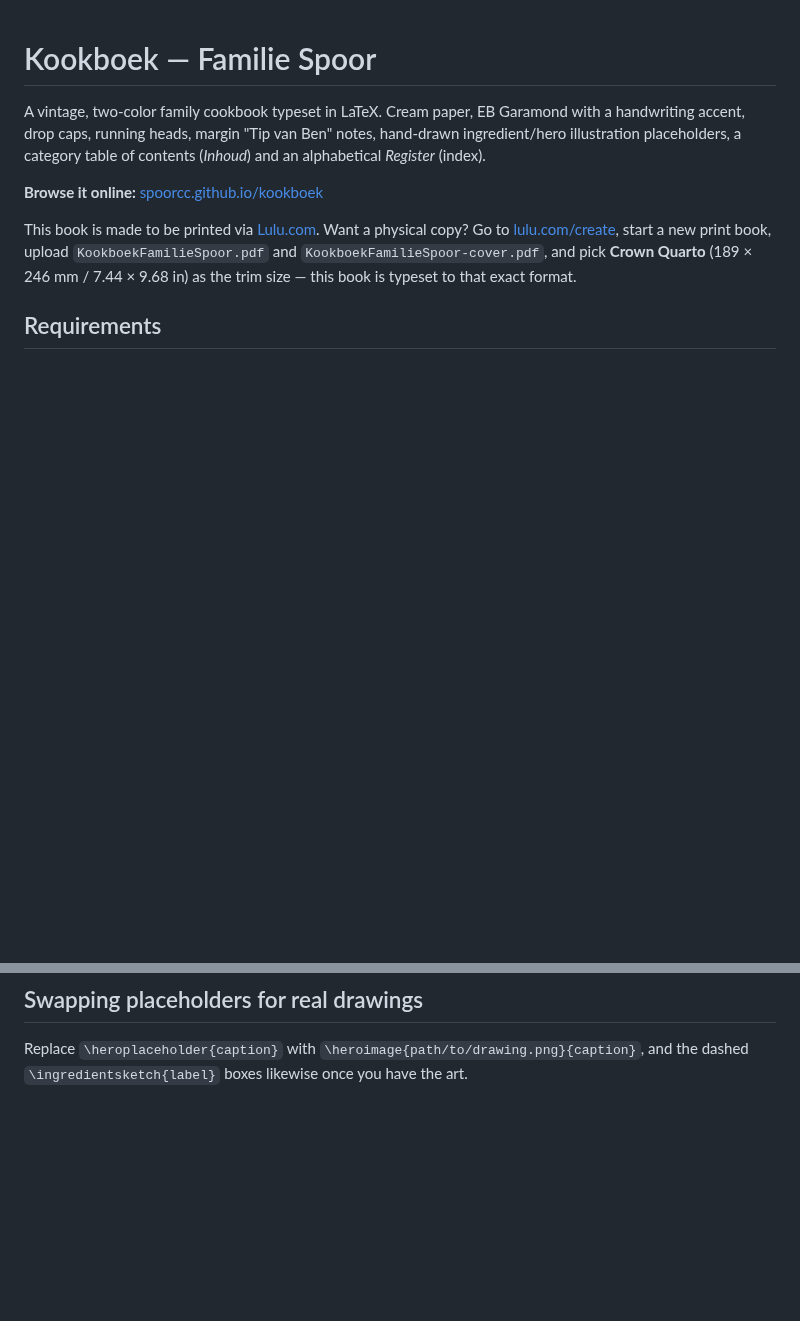
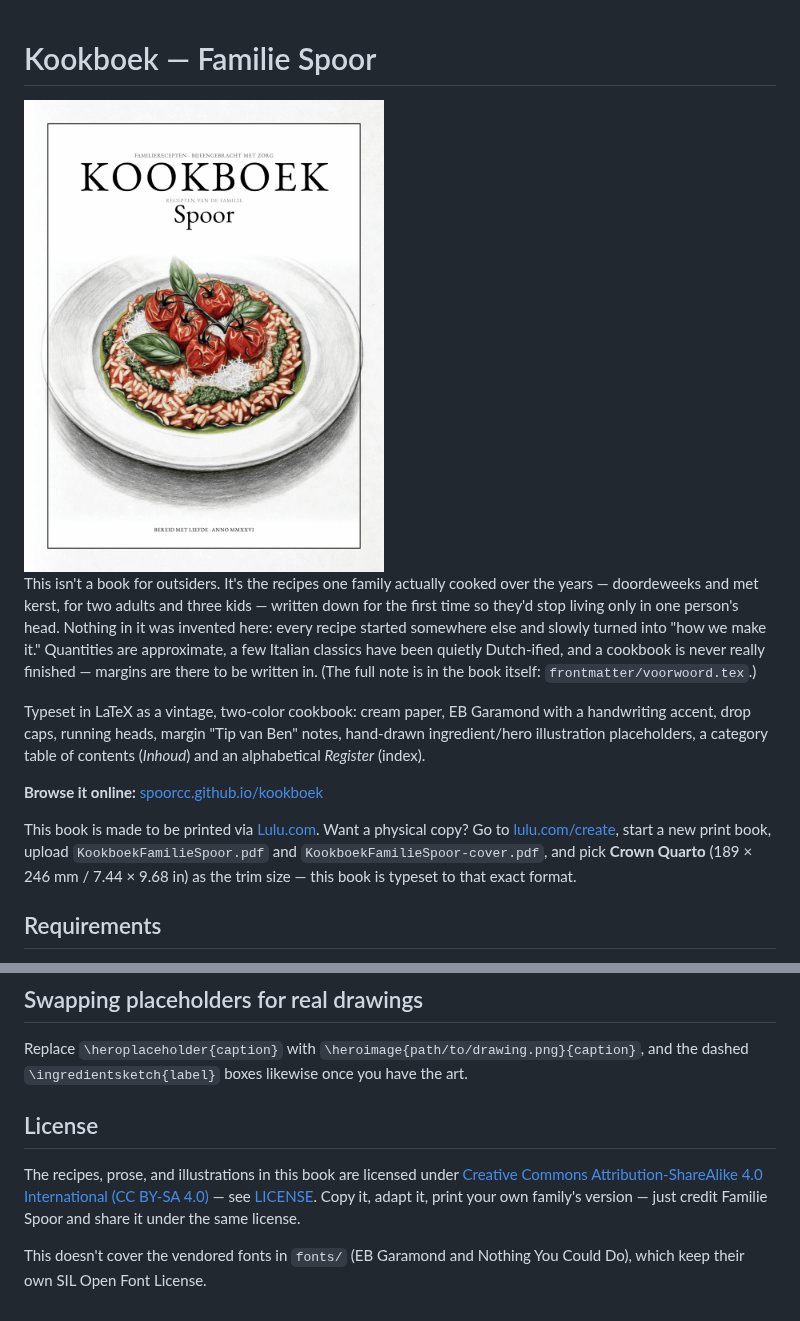
Before and after one commit to spoorcc/kookboek, a Markdown page: README.md, 2 parts joined by grey strips. GitHub-like rendering; pictures changed too: docs/cover-preview.png (added); blank space fills up the shorter version.

Commit message:
Add cover preview and CC BY-SA license; warm up the README's intro
Crop of the wraparound cover's front panel added to docs/ and embedded
at the top of the README. The intro now carries a bit of the foreword's
voice (family recipes, approximate quantities, never really finished)
instead of jumping straight to build instructions; Lulu print steps
are unchanged.

Added a CC BY-SA 4.0 LICENSE covering the book's recipes/prose/
illustrations, noted in the README. Scoped to exclude the vendored
fonts, which keep their own SIL OFL license.

```diff
--- a/README.md
+++ b/README.md
@@ -1,7 +1,17 @@
 # Kookboek — Familie Spoor
 
-A vintage, two-color family cookbook typeset in LaTeX. Cream paper, EB Garamond
-with a handwriting accent, drop caps, running heads, margin "Tip van Ben" notes,
+<img src="docs/cover-preview.png" alt="Cover of Kookboek — Familie Spoor" width="360">
+
+This isn't a book for outsiders. It's the recipes one family actually cooked over
+the years — doordeweeks and met kerst, for two adults and three kids — written
+down for the first time so they'd stop living only in one person's head. Nothing
+in it was invented here: every recipe started somewhere else and slowly turned
+into "how we make it." Quantities are approximate, a few Italian classics have
+been quietly Dutch-ified, and a cookbook is never really finished — margins are
+there to be written in. (The full note is in the book itself: `frontmatter/voorwoord.tex`.)
+
+Typeset in LaTeX as a vintage, two-color cookbook: cream paper, EB Garamond with
+a handwriting accent, drop caps, running heads, margin "Tip van Ben" notes,
 hand-drawn ingredient/hero illustration placeholders, a category table of
 contents (*Inhoud*) and an alphabetical *Register* (index).
 
@@ -44,3 +54,13 @@ xelatex main.tex
 
 Replace `\heroplaceholder{caption}` with `\heroimage{path/to/drawing.png}{caption}`,
 and the dashed `\ingredientsketch{label}` boxes likewise once you have the art.
+
+## License
+
+The recipes, prose, and illustrations in this book are licensed under
+[Creative Commons Attribution-ShareAlike 4.0 International (CC BY-SA 4.0)](https://creativecommons.org/licenses/by-sa/4.0/) —
+see [LICENSE](LICENSE). Copy it, adapt it, print your own family's version —
+just credit Familie Spoor and share it under the same license.
+
+This doesn't cover the vendored fonts in `fonts/` (EB Garamond and Nothing You
+Could Do), which keep their own SIL Open Font License.
```
Also changed, not shown: 1 other file.
